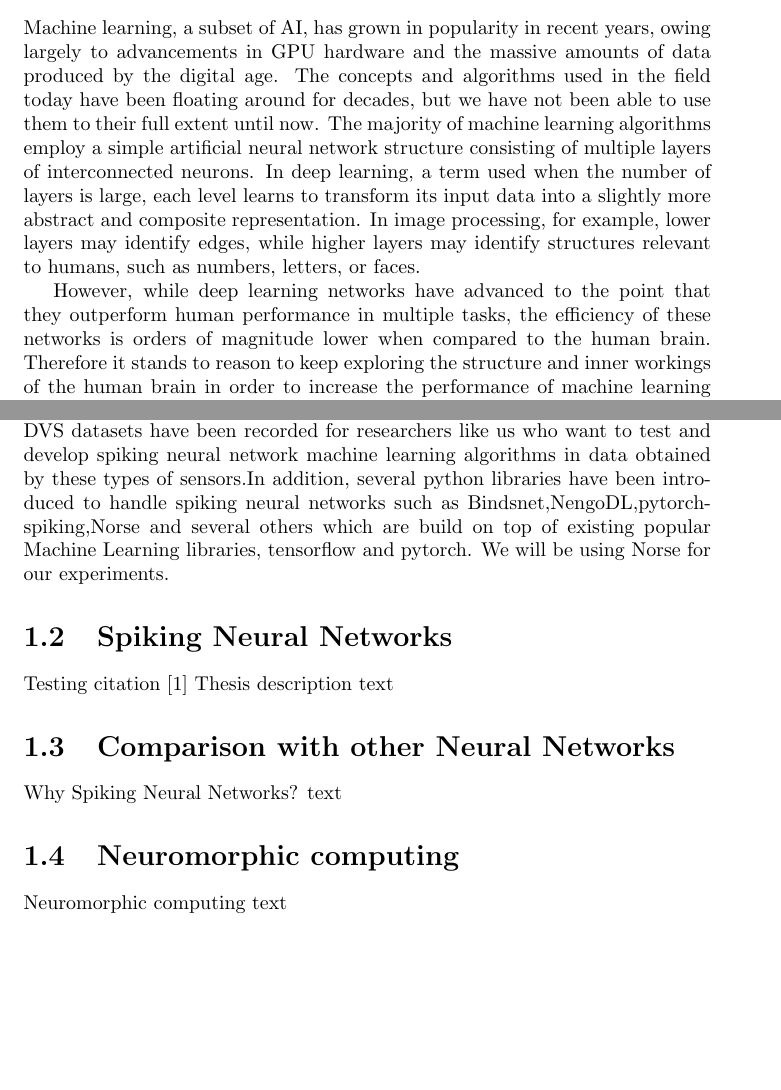
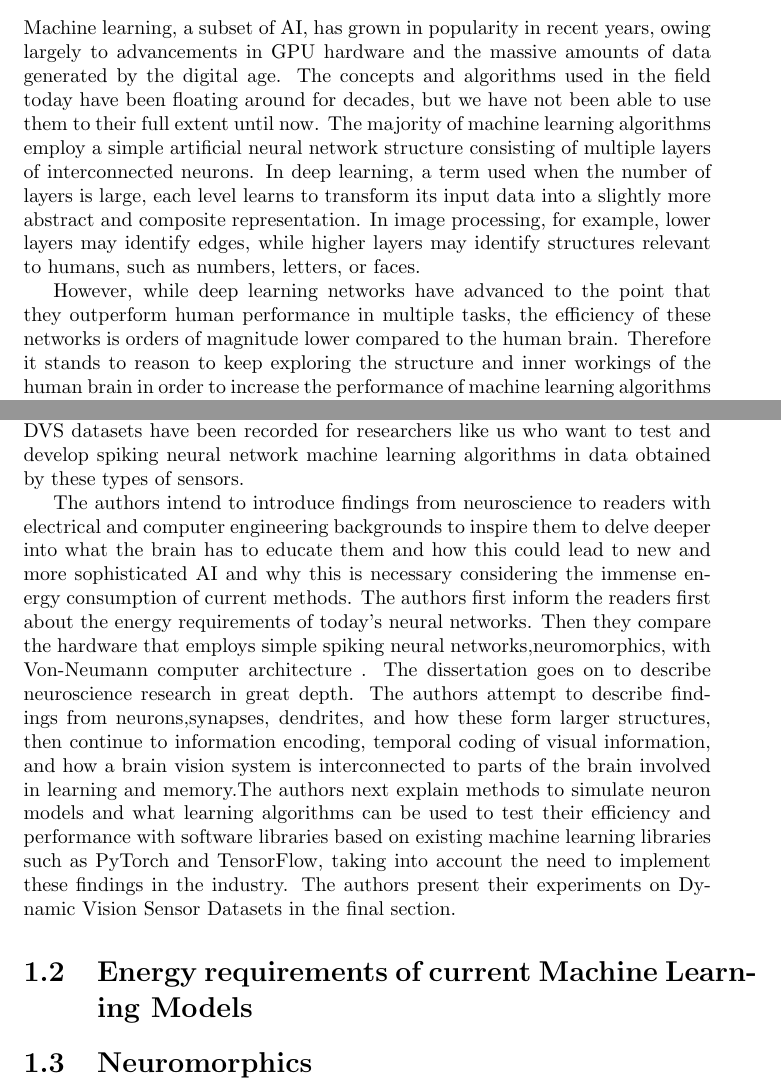
Before and after one commit to GiorgosAlexakis/Thesis, a LaTeX thesis (document.tex): two parts of pages 3 and 4 of 6 before the commit and two parts of pages 3 and 4 of 7 after it, joined at a grey line, cut so that both start at the same text, the shorter picture padded with empty space. Compiled offline with pdfLaTeX.

```diff
--- a/document.tex
+++ b/document.tex
@@ -5,6 +5,8 @@
 \author{Georgios Alexakis,Dimitrios Korakobounis}
 \date{2021}
 \usepackage{cite}
+\usepackage{graphicx}
+\graphicspath{{Images/}}
 \begin{document}
 
 
@@ -15,26 +17,19 @@
 \chapter{Introduction}
 
 \section{Thesis description}
-Machine learning, a subset of AI, has grown in popularity in recent years, owing largely to advancements in GPU hardware and the massive amounts of data produced by the digital age. The concepts and algorithms used in the field today have been floating around for decades, but we have not been able to use them to their full extent until now. The majority of machine learning algorithms employ a simple artificial neural network structure consisting of multiple layers of interconnected neurons. In deep learning, a term used when the number of layers is large, each level learns to transform its input data into a slightly more abstract and composite representation. In image processing, for example, lower layers may identify edges, while higher layers may identify structures relevant to humans, such as numbers, letters, or faces.
 
-However, while deep learning networks have advanced to the point that they outperform human performance in multiple tasks, the efficiency of these networks is orders of magnitude lower when compared to the human brain. Therefore it stands to reason to keep exploring the structure and inner workings of the human brain in order to increase the performance of machine learning algorithms and the hardware we use to implement them.
+Machine learning, a subset of AI, has grown in popularity in recent years, owing largely to advancements in GPU hardware and the massive amounts of data generated by the digital age. The concepts and algorithms used in the field today have been floating around for decades, but we have not been able to use them to their full extent until now. The majority of machine learning algorithms employ a simple artificial neural network structure consisting of multiple layers of interconnected neurons. In deep learning, a term used when the number of layers is large, each level learns to transform its input data into a slightly more abstract and composite representation. In image processing, for example, lower layers may identify edges, while higher layers may identify structures relevant to humans, such as numbers, letters, or faces.
+
+However, while deep learning networks have advanced to the point that they outperform human performance in multiple tasks, the efficiency of these networks is orders of magnitude lower compared to the human brain. Therefore it stands to reason to keep exploring the structure and inner workings of the human brain in order to increase the performance of machine learning algorithms and the hardware we use to implement them.
 
 This is where spiking neural networks come into play, neural networks that are far more inspired by information processing in biology than their predecessors(ANNs). The brain encodes information in sparse and asynchronous signals that are inherently processed in parallel. Deep learning neural networks process input layer by layer, and errors must be propagated backward in a non biologically plausible way. Processing information layer by layer indicates that information is not processed asynchronously. This limitation is imposed by the underlying hardware, synchronous circuits. A synchronous circuit is a digital circuit in digital electronics in which changes in the state of memory elements are synchronized by a clock signal. Learning methods in Spiking Neural Networks and a new type of computer hardware, neuromorphics, make an effort to utilize asynchronous processing.
 
 For the reasons mentioned above, as well as the method by which we collect video data, using machine learning for video processing is one of the most computationally expensive tasks. Since standard cameras capture videos in image frames, the neural network must process all pixels each time a new frame is introduced.It appears to be much more efficient to be able to process the changing pixels asynchronously. This is why event cameras (Dynamic Vision Sensors) were developed. Event cameras are bio-inspired sensors that operate in a somewhat different way than conventional cameras. They calculate per-pixel brightness changes asynchronously rather than collecting images at a fixed time. As a result, a stream of events is produced that encodes the time, position, and sign of the brightness changes.
 
-For the time being, these sensors are quite expensive, but thankfully, several DVS datasets have been recorded for researchers like us who want to test and develop spiking neural network machine learning algorithms in data obtained by these types of sensors.In addition, several python libraries have been introduced to handle spiking neural networks such as Bindsnet,NengoDL,pytorch-spiking,Norse and several others which are build on top of existing popular Machine Learning libraries, tensorflow and pytorch. We will be using Norse for our experiments.
+For the time being, these sensors are quite expensive, but thankfully, several DVS datasets have been recorded for researchers like us who want to test and develop spiking neural network machine learning algorithms in data obtained by these types of sensors.
 
-\section{Spiking Neural Networks}
-Testing citation   \cite{Esser2016}
-Thesis description text
-\section{Comparison with other Neural Networks}
-
-Why Spiking Neural Networks? text
-
-\section{Neuromorphic computing}
-
-Neuromorphic computing text
-
+The authors intend to introduce findings from neuroscience to readers with electrical and computer engineering backgrounds to inspire them to delve deeper into what the brain has to educate them and how this could lead to new and more sophisticated AI and why this is necessary considering the immense energy consumption of current methods. The authors first inform   the readers first about the energy requirements of today's neural networks. Then they compare the hardware that employs simple spiking neural networks,neuromorphics, with Von-Neumann computer architecture . The dissertation goes on to describe neuroscience research in great depth. The authors attempt to describe findings from neurons,synapses, dendrites, and how these form larger structures, then continue to information encoding, temporal coding of visual information, and how a brain vision system is interconnected to parts of the brain involved in learning and memory.The authors next explain methods to simulate neuron models and what learning algorithms can be used to test their efficiency and performance with software libraries based on existing machine learning libraries such as PyTorch and TensorFlow, taking into account the need to implement these findings in the industry. The authors present their experiments on Dynamic Vision Sensor Datasets in the final section.
+\section{Energy requirements of current Machine Learning Models}
+\section{Neuromorphics}
 \chapter{Brain Inspiration}
 \section{Neurons}
```
Also changed, not shown: document.tex (22 more changed lines).
